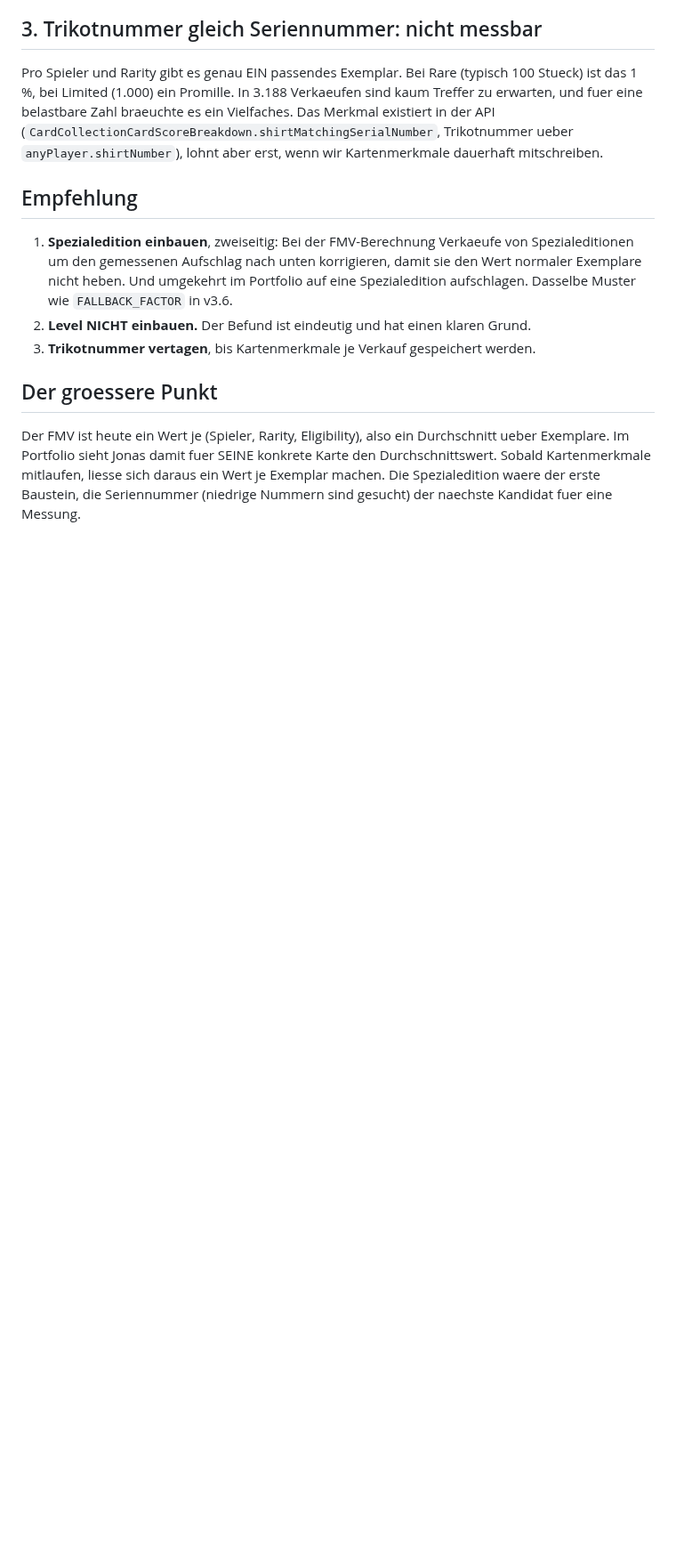
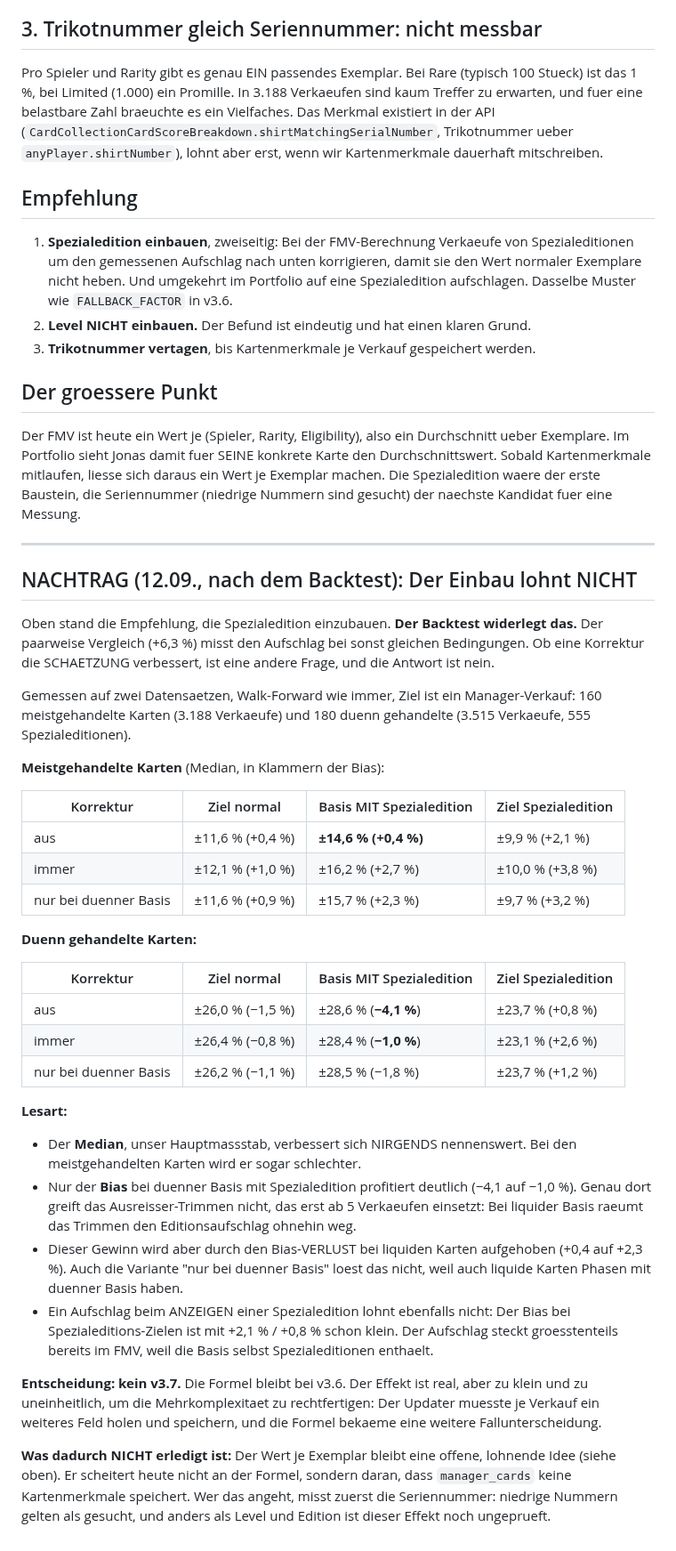
Before and after one commit to R3HR/sorion-updater, a Markdown page: docs/2026-09-12_KARTENMERKMALE_WERT.md, the part around the change. Shown at 89% size. GitHub-like rendering; blank space fills up the shorter version.

Commit message:
Nachtrag: Spezialedition doch nicht einbauen, Backtest widerlegt es
Der paarweise Vergleich (+6,3 Prozent) misst den Aufschlag bei sonst
gleichen Bedingungen. Ob eine Korrektur die Schaetzung verbessert, ist
eine andere Frage, und die Antwort ist nein.

Zwei Datensaetze, 160 meistgehandelte und 180 duenn gehandelte Karten.
Der Median verbessert sich nirgends nennenswert, bei liquiden Karten
wird er schlechter. Nur der Bias bei duenner Basis mit Spezialedition
profitiert (-4,1 auf -1,0 Prozent), weil dort das Trimmen nicht greift.
Dieser Gewinn wird durch den Bias-Verlust bei liquiden Karten wieder
aufgehoben.

Damit kein v3.7. Die Formel bleibt bei v3.6. Meine Empfehlung von
vorhin war verfrueht: sie stuetzte sich auf den paarweisen Effekt, nicht
auf einen Backtest.

Co-Authored-By: Claude Opus 5 <noreply@anthropic.com>

```diff
--- a/docs/2026-09-12_KARTENMERKMALE_WERT.md
+++ b/docs/2026-09-12_KARTENMERKMALE_WERT.md
@@ -74,3 +74,53 @@ Exemplare. Im Portfolio sieht Jonas damit fuer SEINE konkrete Karte den Durchsch
 Sobald Kartenmerkmale mitlaufen, liesse sich daraus ein Wert je Exemplar machen. Die
 Spezialedition waere der erste Baustein, die Seriennummer (niedrige Nummern sind gesucht)
 der naechste Kandidat fuer eine Messung.
+
+---
+
+## NACHTRAG (12.09., nach dem Backtest): Der Einbau lohnt NICHT
+
+Oben stand die Empfehlung, die Spezialedition einzubauen. **Der Backtest widerlegt das.**
+Der paarweise Vergleich (+6,3 %) misst den Aufschlag bei sonst gleichen Bedingungen. Ob eine
+Korrektur die SCHAETZUNG verbessert, ist eine andere Frage, und die Antwort ist nein.
+
+Gemessen auf zwei Datensaetzen, Walk-Forward wie immer, Ziel ist ein Manager-Verkauf:
+160 meistgehandelte Karten (3.188 Verkaeufe) und 180 duenn gehandelte (3.515 Verkaeufe,
+555 Spezialeditionen).
+
+**Meistgehandelte Karten** (Median, in Klammern der Bias):
+
+| Korrektur | Ziel normal | Basis MIT Spezialedition | Ziel Spezialedition |
+|---|---|---|---|
+| aus | ±11,6 % (+0,4 %) | **±14,6 % (+0,4 %)** | ±9,9 % (+2,1 %) |
+| immer | ±12,1 % (+1,0 %) | ±16,2 % (+2,7 %) | ±10,0 % (+3,8 %) |
+| nur bei duenner Basis | ±11,6 % (+0,9 %) | ±15,7 % (+2,3 %) | ±9,7 % (+3,2 %) |
+
+**Duenn gehandelte Karten:**
+
+| Korrektur | Ziel normal | Basis MIT Spezialedition | Ziel Spezialedition |
+|---|---|---|---|
+| aus | ±26,0 % (−1,5 %) | ±28,6 % (**−4,1 %**) | ±23,7 % (+0,8 %) |
+| immer | ±26,4 % (−0,8 %) | ±28,4 % (**−1,0 %**) | ±23,1 % (+2,6 %) |
+| nur bei duenner Basis | ±26,2 % (−1,1 %) | ±28,5 % (−1,8 %) | ±23,7 % (+1,2 %) |
+
+**Lesart:**
+- Der **Median**, unser Hauptmassstab, verbessert sich NIRGENDS nennenswert. Bei den
+  meistgehandelten Karten wird er sogar schlechter.
+- Nur der **Bias** bei duenner Basis mit Spezialedition profitiert deutlich (−4,1 auf −1,0 %).
+  Genau dort greift das Ausreisser-Trimmen nicht, das erst ab 5 Verkaeufen einsetzt: Bei
+  liquider Basis raeumt das Trimmen den Editionsaufschlag ohnehin weg.
+- Dieser Gewinn wird aber durch den Bias-VERLUST bei liquiden Karten aufgehoben
+  (+0,4 auf +2,3 %). Auch die Variante "nur bei duenner Basis" loest das nicht, weil auch
+  liquide Karten Phasen mit duenner Basis haben.
+- Ein Aufschlag beim ANZEIGEN einer Spezialedition lohnt ebenfalls nicht: Der Bias bei
+  Spezialeditions-Zielen ist mit +2,1 % / +0,8 % schon klein. Der Aufschlag steckt
+  groesstenteils bereits im FMV, weil die Basis selbst Spezialeditionen enthaelt.
+
+**Entscheidung: kein v3.7.** Die Formel bleibt bei v3.6. Der Effekt ist real, aber zu klein
+und zu uneinheitlich, um die Mehrkomplexitaet zu rechtfertigen: Der Updater muesste je Verkauf
+ein weiteres Feld holen und speichern, und die Formel bekaeme eine weitere Fallunterscheidung.
+
+**Was dadurch NICHT erledigt ist:** Der Wert je Exemplar bleibt eine offene, lohnende Idee
+(siehe oben). Er scheitert heute nicht an der Formel, sondern daran, dass `manager_cards`
+keine Kartenmerkmale speichert. Wer das angeht, misst zuerst die Seriennummer: niedrige
+Nummern gelten als gesucht, und anders als Level und Edition ist dieser Effekt noch ungeprueft.
```
